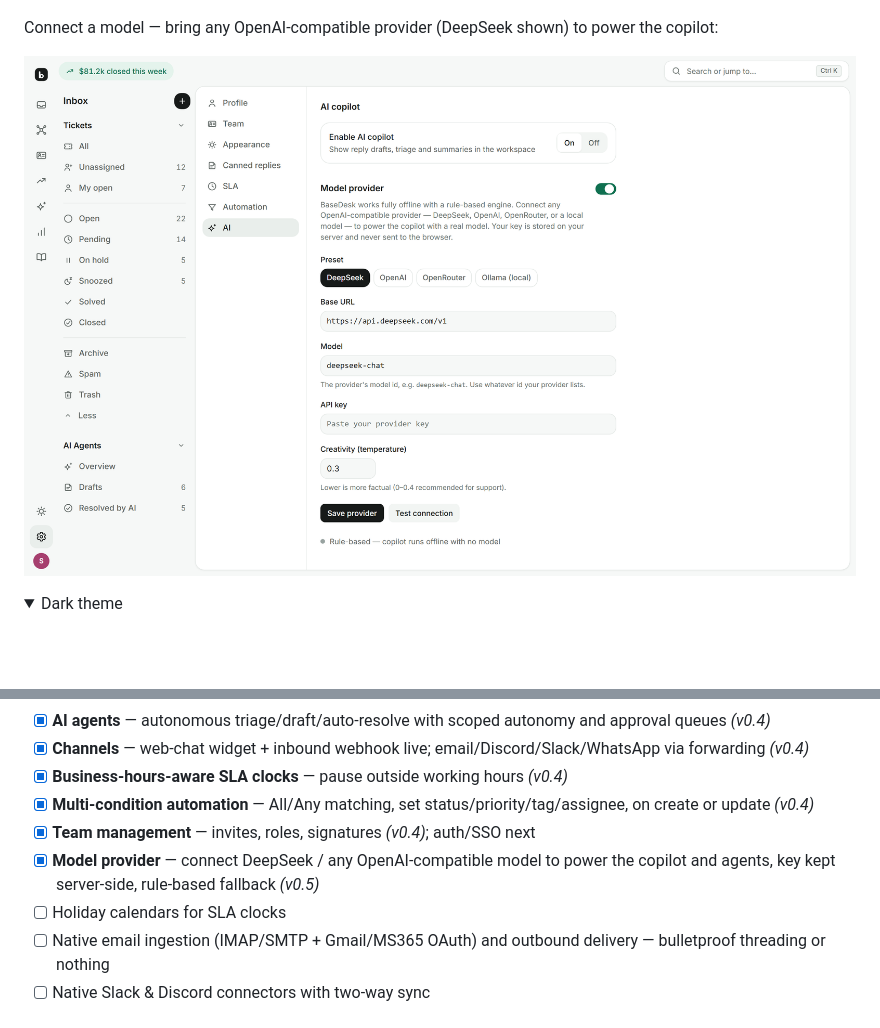
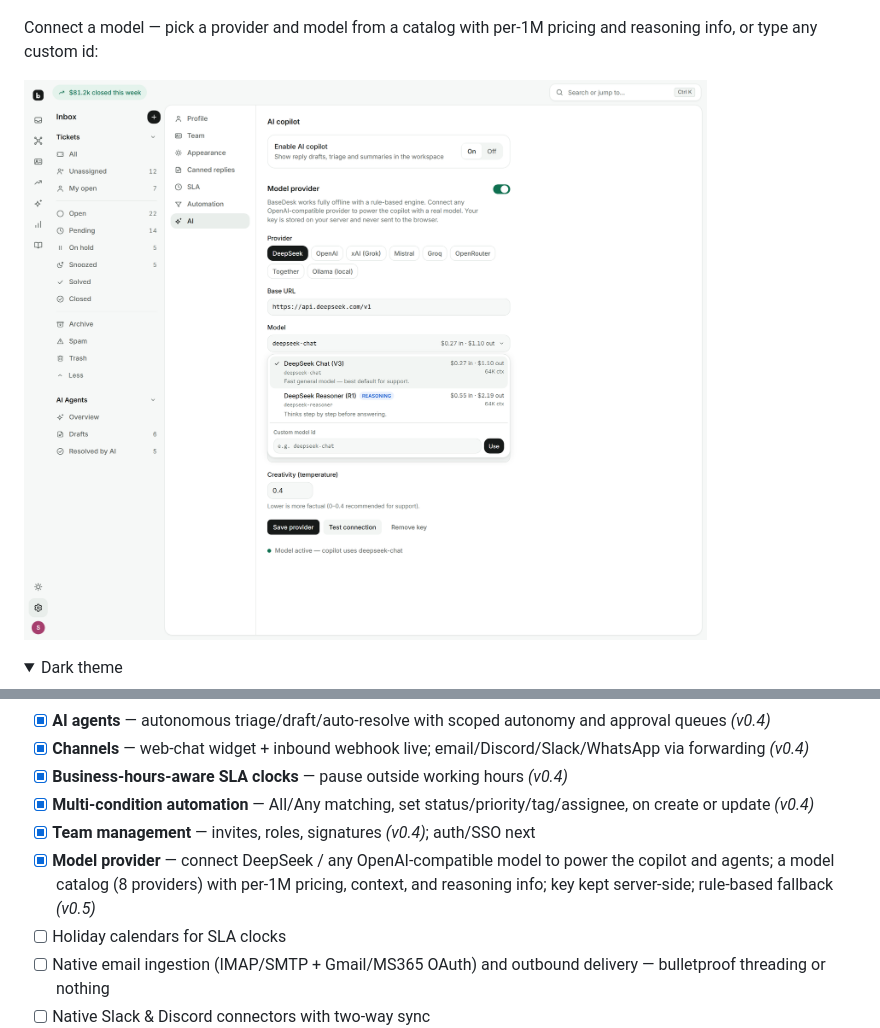
Before and after one commit to fizzexual/BaseDesk, a Markdown page: README.md, 2 parts joined by grey strips. GitHub-like rendering; pictures changed too: docs/screenshots/ai-provider-light.png; folded sections open; blank space fills up the shorter version.

Commit message:
docs: model catalog + picker screenshot and README notes

```diff
--- a/README.md
+++ b/README.md
@@ -49,7 +49,7 @@ Team — invite teammates with roles and shareable links:
 
 ![Team settings](docs/screenshots/settings-team-light.png)
 
-Connect a model — bring any OpenAI-compatible provider (DeepSeek shown) to power the copilot:
+Connect a model — pick a provider and model from a catalog with per-1M pricing and reasoning info, or type any custom id:
 
 ![AI model provider](docs/screenshots/ai-provider-light.png)
 
@@ -128,7 +128,7 @@ The web app talks to a plain REST API you can use directly — see the route tab
 - [x] **Business-hours-aware SLA clocks** — pause outside working hours *(v0.4)*
 - [x] **Multi-condition automation** — All/Any matching, set status/priority/tag/assignee, on create or update *(v0.4)*
 - [x] **Team management** — invites, roles, signatures *(v0.4)*; auth/SSO next
-- [x] **Model provider** — connect DeepSeek / any OpenAI-compatible model to power the copilot and agents, key kept server-side, rule-based fallback *(v0.5)*
+- [x] **Model provider** — connect DeepSeek / any OpenAI-compatible model to power the copilot and agents; a model catalog (8 providers) with per-1M pricing, context, and reasoning info; key kept server-side; rule-based fallback *(v0.5)*
 - [ ] Holiday calendars for SLA clocks
 - [ ] Native email ingestion (IMAP/SMTP + Gmail/MS365 OAuth) and outbound delivery — bulletproof threading or nothing
 - [ ] Native Slack & Discord connectors with two-way sync
```
